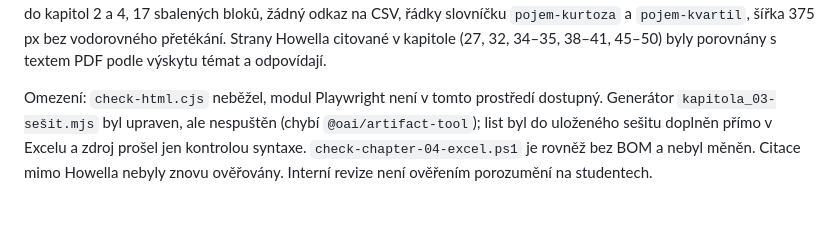
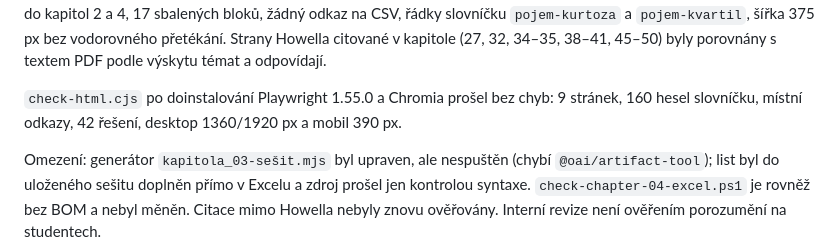
Before and after one commit to reckak/statistics-for-psychology, a Markdown page: quarto/README.md, the part around the change. GitHub-like rendering; blank space fills up the shorter version.

Commit message:
Doplnit vysledek kontroly HTML kapitoly 3
Co-Authored-By: Claude Opus 5.5 <noreply@anthropic.com>

```diff
--- a/quarto/README.md
+++ b/quarto/README.md
@@ -1349,8 +1349,11 @@ slovníčku `pojem-kurtoza` a `pojem-kvartil`, šířka 375 px bez vodorovného
 přetékání. Strany Howella citované v kapitole (27, 32, 34–35, 38–41, 45–50)
 byly porovnány s textem PDF podle výskytu témat a odpovídají.
 
-Omezení: `check-html.cjs` neběžel, modul Playwright není v tomto prostředí
-dostupný. Generátor `kapitola_03-sešit.mjs` byl upraven, ale nespuštěn
+`check-html.cjs` po doinstalování Playwright 1.55.0 a Chromia prošel bez chyb:
+9 stránek, 160 hesel slovníčku, místní odkazy, 42 řešení, desktop
+1360/1920 px a mobil 390 px.
+
+Omezení: generátor `kapitola_03-sešit.mjs` byl upraven, ale nespuštěn
 (chybí `@oai/artifact-tool`); list byl do uloženého sešitu doplněn přímo
 v Excelu a zdroj prošel jen kontrolou syntaxe. `check-chapter-04-excel.ps1`
 je rovněž bez BOM a nebyl měněn. Citace mimo Howella nebyly znovu ověřovány.
```
